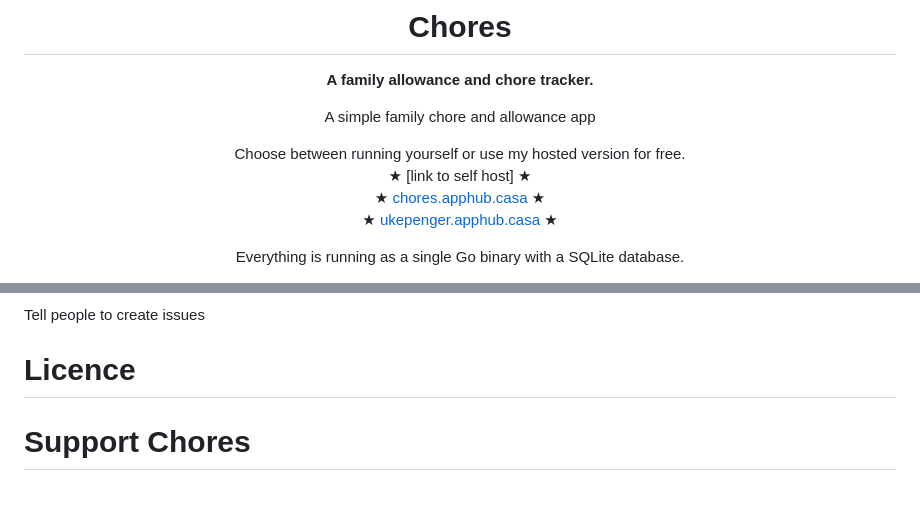
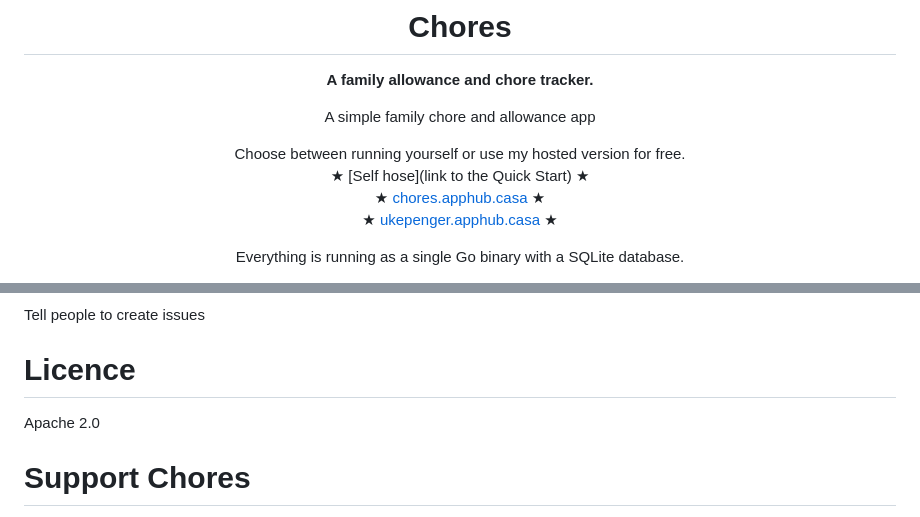
Before and after one commit to gunnaringe/chores, a Markdown page: README.md, 2 parts joined by grey strips. Drawn GitHub-style.

```diff
--- a/README.md
+++ b/README.md
@@ -7,7 +7,7 @@
 A simple family chore and allowance app
 
 Choose between running yourself or use my hosted version for free. \
-★ [link to self host] ★ \
+★ [Self hose](link to the Quick Start) ★ \
 ★ [chores.apphub.casa](https://chores.apphub.casa) ★ \
 ★ [ukepenger.apphub.casa](https://ukepenger.apphub.casa) ★
 
@@ -66,6 +66,7 @@ The UX is using the same API as JSON.
 Tell people to create issues
 
 # Licence
+Apache 2.0
 
 # Support Chores
 Issues and PRs are welcome! Consider leaving us a star or tell your neighbour about the project if you like it.
```
